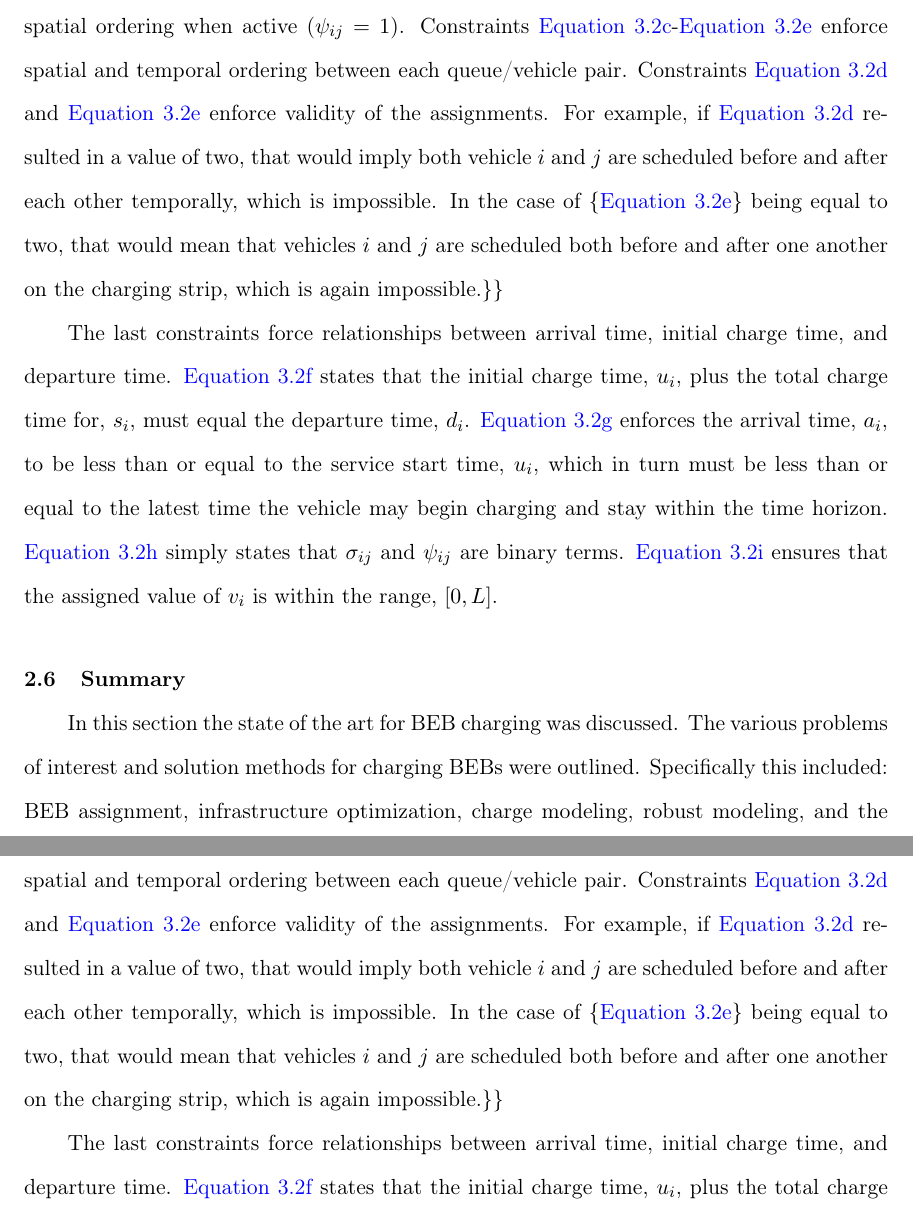
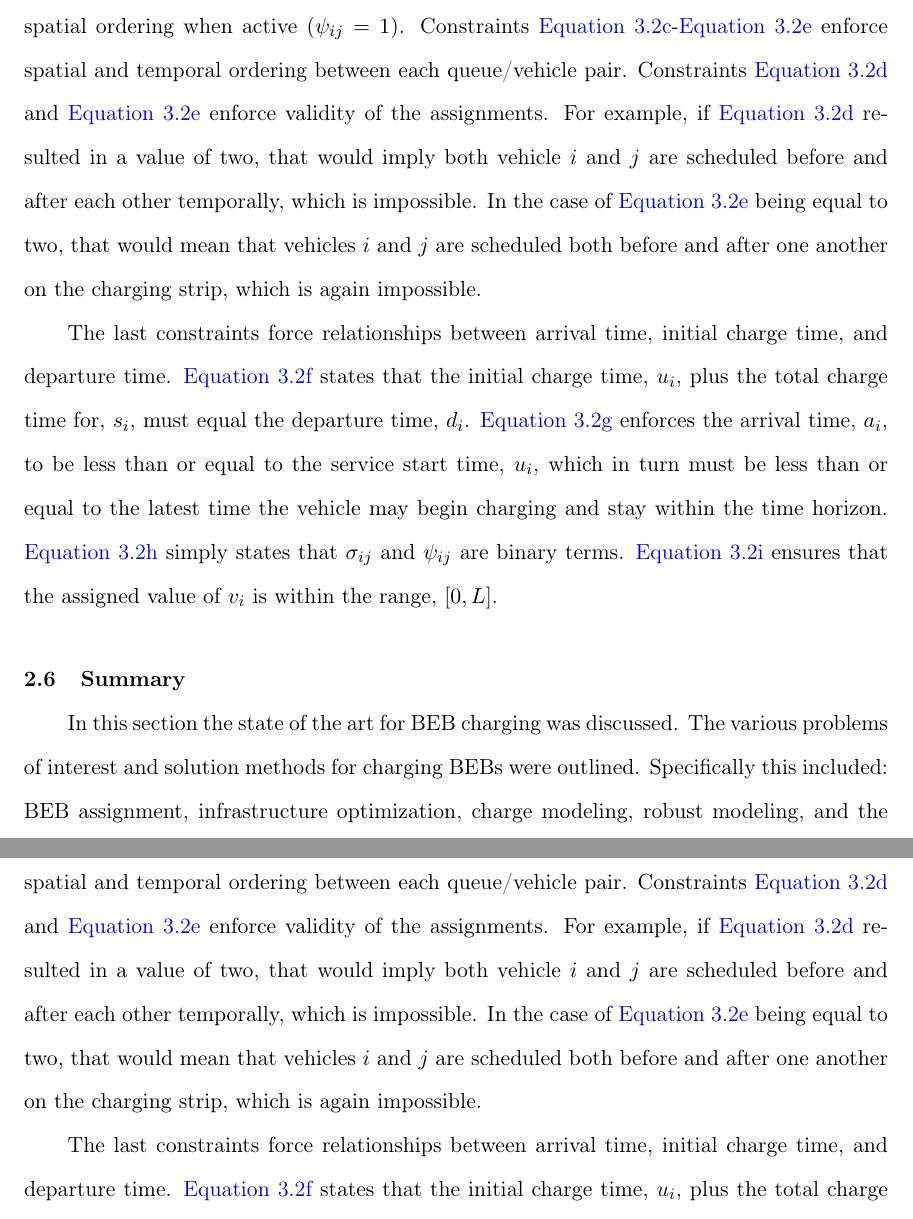
Before and after one commit to alexb7711/master-thesis, a LaTeX thesis (main.tex): two parts of pages 25 and 31 of 95, joined at a grey line, cut so that both start at the same text. Compiled offline with pdfLaTeX.

Commit message:
Update tex

```diff
--- a/main.tex
+++ b/main.tex
@@ -566,9 +566,9 @@ Similarly, \autoref{subeq:bapspace} establishes spatial ordering when active (\(
 \autoref{subeq:bapvalid_pos}-\autoref{subeq:bapdelta} enforce spatial and temporal ordering between each queue/vehicle
 pair. Constraints \autoref{subeq:bapsigma} and \autoref{subeq:bapdelta} enforce validity of the assignments. For
 example, if \autoref{subeq:bapsigma} resulted in a value of two, that would imply both vehicle \(i\) and \(j\) are scheduled
-before and after each other temporally, which is impossible. In the case of \{\autoref{subeq:bapdelta}\} being equal to
+before and after each other temporally, which is impossible. In the case of \autoref{subeq:bapdelta} being equal to
 two, that would mean that vehicles \(i\) and \(j\) are scheduled both before and after one another on the charging strip,
-which is again impossible.\}\}
+which is again impossible.
 
 The last constraints force relationships between arrival time, initial charge time, and departure time.
 \autoref{subeq:bapdetach} states that the initial charge time, \(u_i\), plus the total charge time for, \(s_i\), must equal
@@ -578,7 +578,7 @@ charging and stay within the time horizon. \autoref{subeq:bapsdspace} simply sta
 binary terms. \autoref{subeq:bapvspace} ensures that the assigned value of \(v_i\) is within the range, \([0,L]\).
 
 \section{Summary}
-\label{sec:org578a818}
+\label{sec:orgec1d50b}
 In this section the state of the art for BEB charging was discussed. The various problems of interest and solution
 methods for charging BEBs were outlined. Specifically this included: BEB assignment, infrastructure optimization,
 charge modeling, robust modeling, and the BAP/PAP model. The problem description for the proposed work was then provided
@@ -731,9 +731,9 @@ Similarly, \autoref{subeq:bapspace} establishes spatial ordering when active (\(
 \autoref{subeq:bapvalid_pos}-\autoref{subeq:bapdelta} enforce spatial and temporal ordering between each queue/vehicle
 pair. Constraints \autoref{subeq:bapsigma} and \autoref{subeq:bapdelta} enforce validity of the assignments. For
 example, if \autoref{subeq:bapsigma} resulted in a value of two, that would imply both vehicle \(i\) and \(j\) are scheduled
-before and after each other temporally, which is impossible. In the case of \{\autoref{subeq:bapdelta}\} being equal to
+before and after each other temporally, which is impossible. In the case of \autoref{subeq:bapdelta} being equal to
 two, that would mean that vehicles \(i\) and \(j\) are scheduled both before and after one another on the charging strip,
-which is again impossible.\}\}
+which is again impossible.
 
 The last constraints force relationships between arrival time, initial charge time, and departure time.
 \autoref{subeq:bapdetach} states that the initial charge time, \(u_i\), plus the total charge time for, \(s_i\), must equal
```
Also changed, not shown: main.tex (10 more changed lines).
